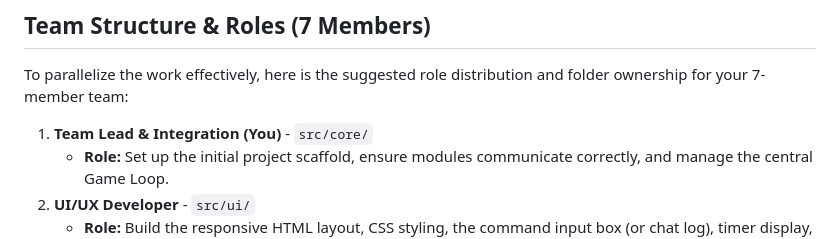
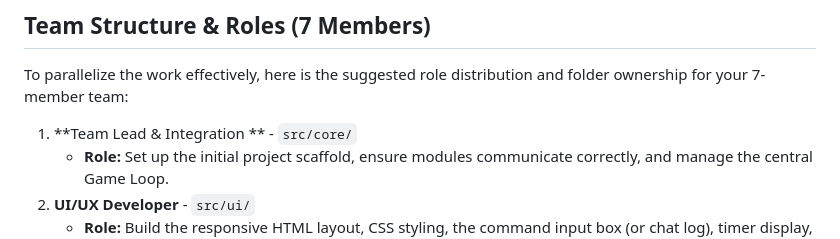
Before and after one commit to RAS-Technical-Coding/Fresher-Game-2026, a Markdown page: docs/Implementation_Plan.md, the part around the change. GitHub-like rendering.

Commit message:
Update Team Lead role description in Implementation Plan
Removed the personal reference from the Team Lead role description.

```diff
--- a/docs/Implementation_Plan.md
+++ b/docs/Implementation_Plan.md
@@ -4,7 +4,7 @@
 
 To parallelize the work effectively, here is the suggested role distribution and folder ownership for your 7-member team:
 
-1. **Team Lead & Integration (You)** - `src/core/`
+1. **Team Lead & Integration ** - `src/core/`
    - **Role:** Set up the initial project scaffold, ensure modules communicate correctly, and manage the central Game Loop.
 2. **UI/UX Developer** - `src/ui/`
    - **Role:** Build the responsive HTML layout, CSS styling, the command input box (or chat log), timer display, and score/status panels.
```
